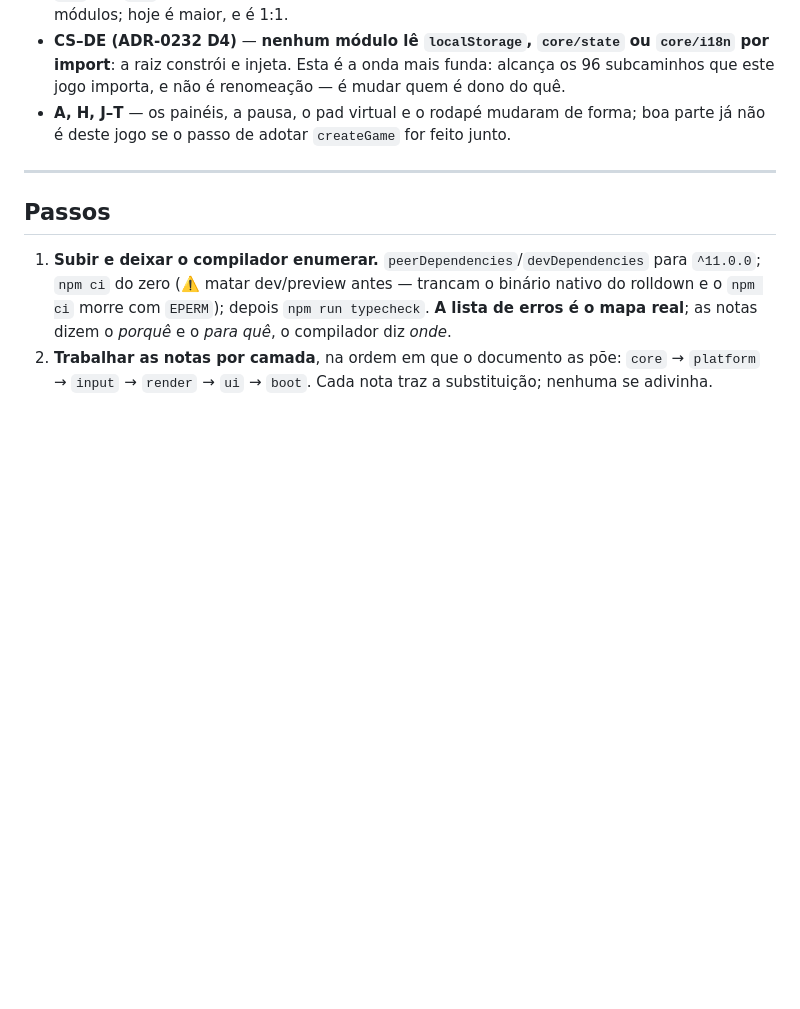
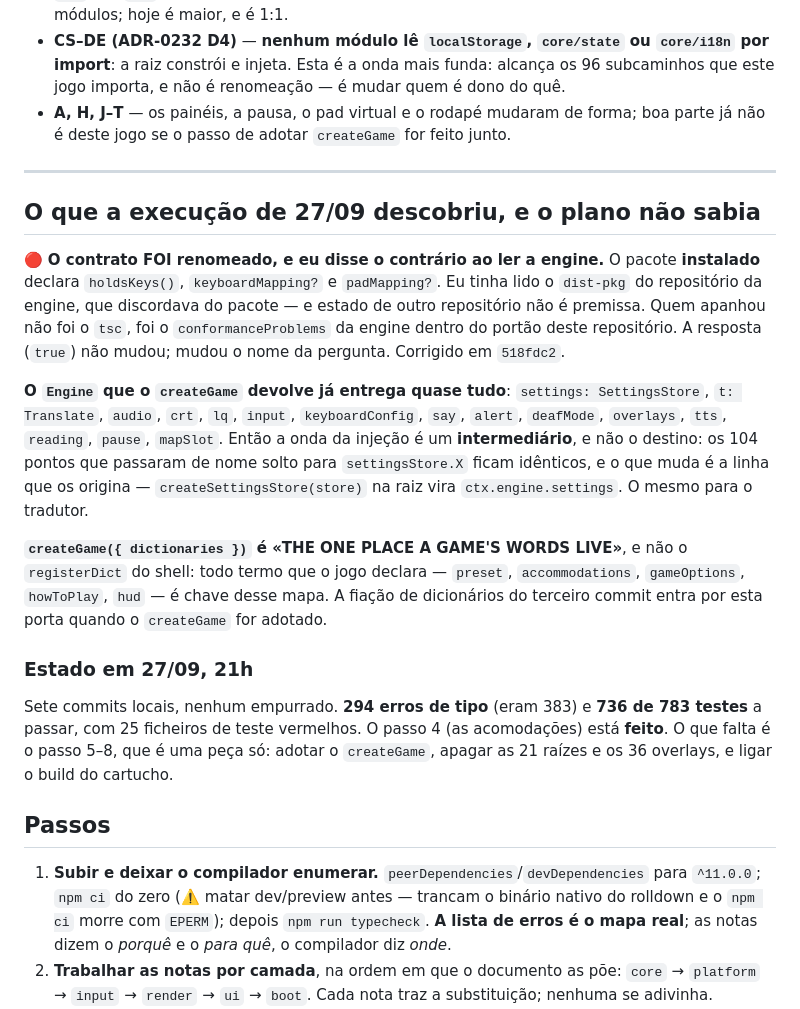
Before and after one commit to the-inclusionist/game-platformer, a Markdown page: .claude/plans/2026-09-27-engine-11-cartucho.md, the part around the change. GitHub-like rendering; blank space fills up the shorter version.

Commit message:
docs(plan): the errata the execution produced, and where it stopped
Three things that doing the work disproved or revealed. They go into the plan and
not into a message, because the plan is what the next session reads.

🔴 The contract WAS renamed, and I reported the opposite while reading 11.0.0:
the installed package declares `holdsKeys()`, `keyboardMapping?` and
`padMapping?`. I had read the engine repository's `dist-pkg` rather than the
package this game consumes.

📌 The `Engine` handle already returns `settings`, `t`, `audio`, `crt`, `lq`,
`input`, `keyboardConfig`, `say`, `alert`, `deafMode` and `overlays`. That makes
the injection wave an INTERMEDIATE rather than the destination — the 104 call
sites stay and one line changes to `ctx.engine.settings`. Written down so nobody
reads that wave as wasted, and nobody reads it as finished.

📌 `createGame({ dictionaries })` is where a game's words live; the shell calling
`registerDict` is the wrong door for them.

And the state, so the next session starts from a number rather than a guess: 294
type errors (from 383), 736 of 783 tests green, step 4 done, and what remains is
one coupled piece — adopt `createGame`, delete the twenty-one roots and the
thirty-six overlays, wire the cartridge build.

Co-Authored-By: Claude Opus 5 <noreply@anthropic.com>

```diff
--- a/.claude/plans/2026-09-27-engine-11-cartucho.md
+++ b/.claude/plans/2026-09-27-engine-11-cartucho.md
@@ -85,6 +85,31 @@ justamente porque a página ainda era do jogo.
 
 ---
 
+## O que a execução de 27/09 descobriu, e o plano não sabia
+
+🔴 **O contrato FOI renomeado, e eu disse o contrário ao ler a engine.** O pacote **instalado** declara
+`holdsKeys()`, `keyboardMapping?` e `padMapping?`. Eu tinha lido o `dist-pkg` do repositório da engine, que
+discordava do pacote — e estado de outro repositório não é premissa. Quem apanhou não foi o `tsc`, foi o
+`conformanceProblems` da engine dentro do portão deste repositório. A resposta (`true`) não mudou; mudou o
+nome da pergunta. Corrigido em `518fdc2`.
+
+**O `Engine` que o `createGame` devolve já entrega quase tudo**: `settings: SettingsStore`, `t: Translate`,
+`audio`, `crt`, `lq`, `input`, `keyboardConfig`, `say`, `alert`, `deafMode`, `overlays`, `tts`, `reading`,
+`pause`, `mapSlot`. Então a onda da injeção é um **intermediário**, e não o destino: os 104 pontos que
+passaram de nome solto para `settingsStore.X` ficam idênticos, e o que muda é a linha que os origina —
+`createSettingsStore(store)` na raiz vira `ctx.engine.settings`. O mesmo para o tradutor.
+
+**`createGame({ dictionaries })` é «THE ONE PLACE A GAME'S WORDS LIVE»**, e não o `registerDict` do shell:
+todo termo que o jogo declara — `preset`, `accommodations`, `gameOptions`, `howToPlay`, `hud` — é chave
+desse mapa. A fiação de dicionários do terceiro commit entra por esta porta quando o `createGame` for
+adotado.
+
+### Estado em 27/09, 21h
+
+Sete commits locais, nenhum empurrado. **294 erros de tipo** (eram 383) e **736 de 783 testes** a passar,
+com 25 ficheiros de teste vermelhos. O passo 4 (as acomodações) está **feito**. O que falta é o passo 5–8,
+que é uma peça só: adotar o `createGame`, apagar as 21 raízes e os 36 overlays, e ligar o build do cartucho.
+
 ## Passos
 
 1. **Subir e deixar o compilador enumerar.** `peerDependencies`/`devDependencies` para `^11.0.0`; `npm ci`
```
